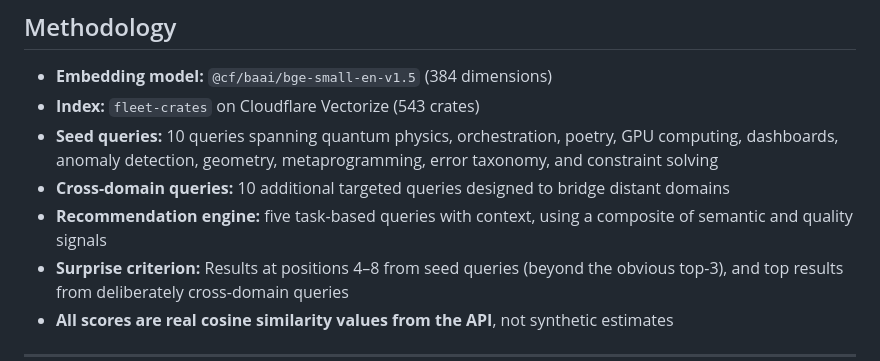
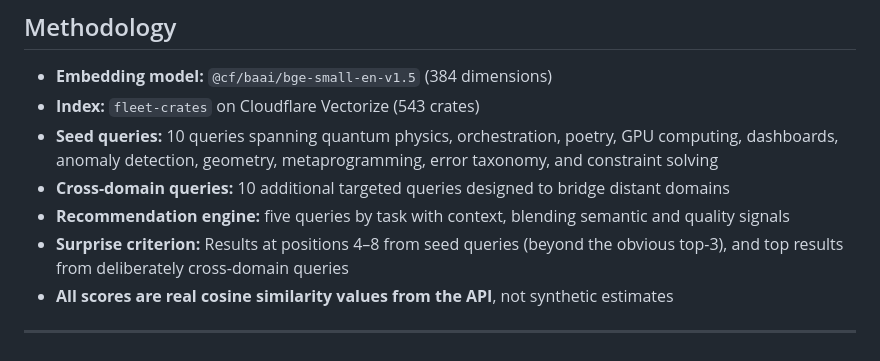
Before and after one commit to SuperInstance/superinstance-website, a Markdown page: docs/CROSS-POLLINATION.md, the part around the change. Rendered like a GitHub page.

Commit message:
docs: fix cross-pollination wording

```diff
--- a/docs/CROSS-POLLINATION.md
+++ b/docs/CROSS-POLLINATION.md
@@ -107,7 +107,7 @@ The ecosystem is building toward self-monitoring systems. Openmind-mirror checks
 - **Index:** `fleet-crates` on Cloudflare Vectorize (543 crates)
 - **Seed queries:** 10 queries spanning quantum physics, orchestration, poetry, GPU computing, dashboards, anomaly detection, geometry, metaprogramming, error taxonomy, and constraint solving
 - **Cross-domain queries:** 10 additional targeted queries designed to bridge distant domains
-- **Recommendation engine:** five task-based queries with context, using a composite of semantic and quality signals
+- **Recommendation engine:** five queries by task with context, blending semantic and quality signals
 - **Surprise criterion:** Results at positions 4–8 from seed queries (beyond the obvious top-3), and top results from deliberately cross-domain queries
 - **All scores are real cosine similarity values from the API**, not synthetic estimates
 
```
